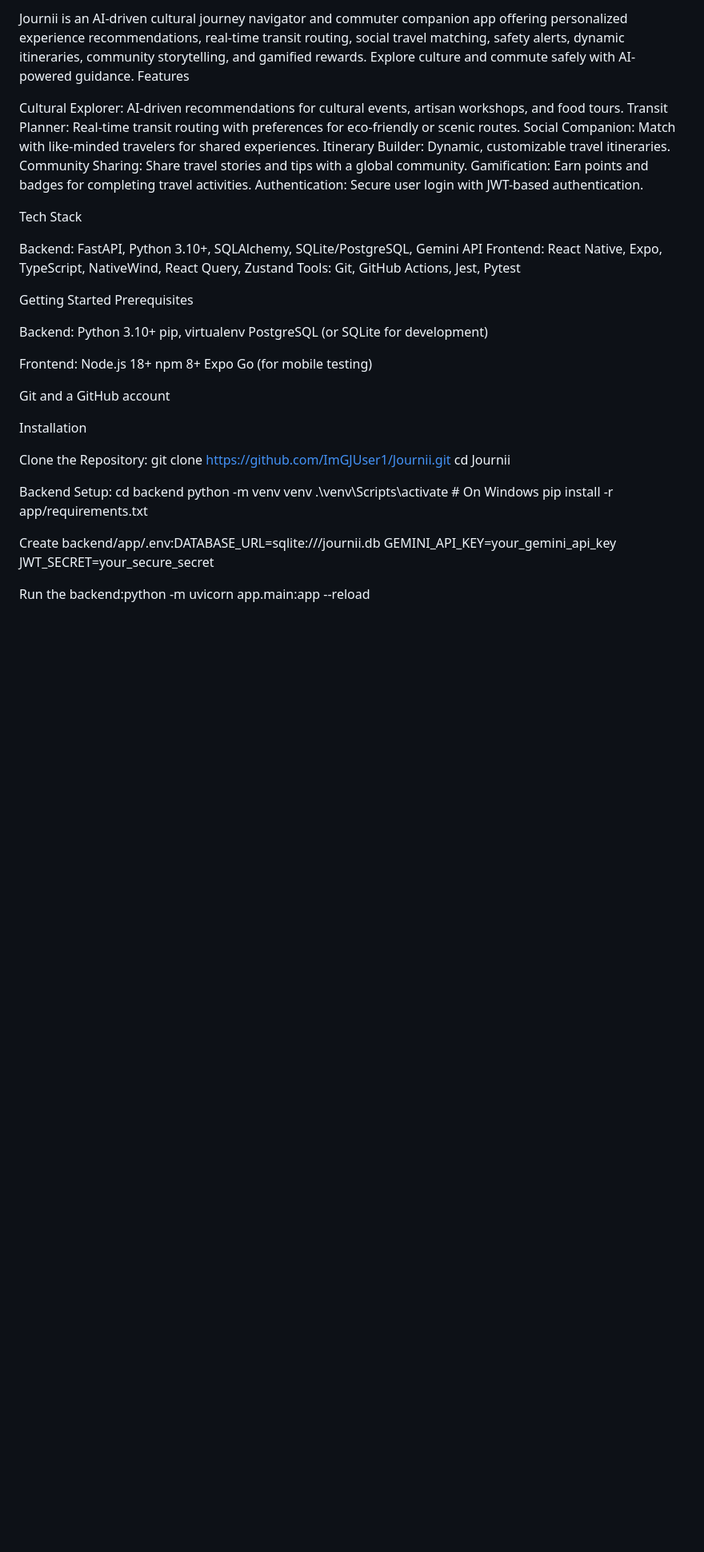
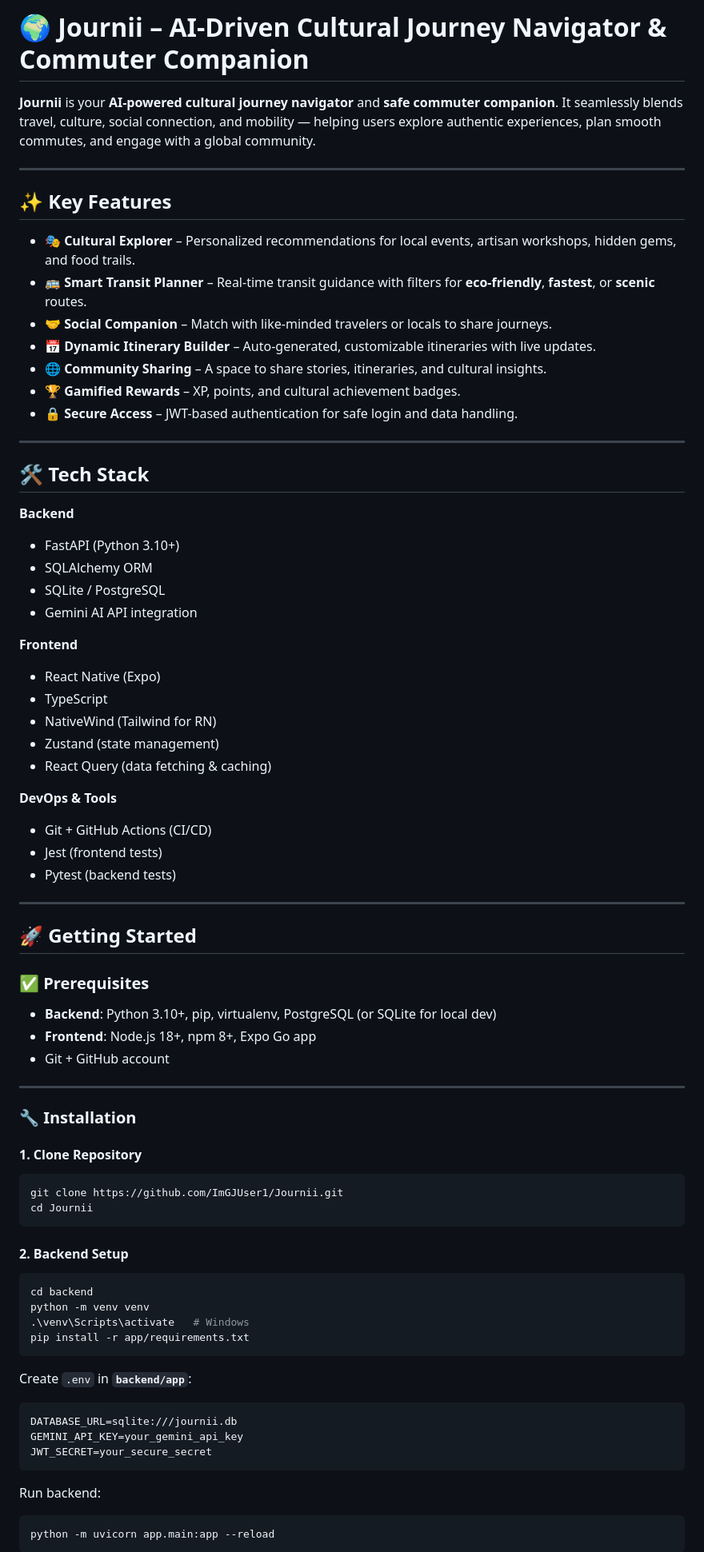
Before and after one commit to ImGJUser1/Journii, a Markdown page: README.md, the part around one of its changes. Shown at 80% size. Rendered like a GitHub page; blank space fills up the shorter version.

````diff
--- a/README.md
+++ b/README.md
@@ -1,55 +1,86 @@
-Journii is an AI-driven cultural journey navigator and commuter companion app offering personalized experience recommendations, real-time transit routing, social travel matching, safety alerts, dynamic itineraries, community storytelling, and gamified rewards. Explore culture and commute safely with AI-powered guidance.
-Features
+# 🌍 Journii – AI-Driven Cultural Journey Navigator & Commuter Companion
 
-Cultural Explorer: AI-driven recommendations for cultural events, artisan workshops, and food tours.
-Transit Planner: Real-time transit routing with preferences for eco-friendly or scenic routes.
-Social Companion: Match with like-minded travelers for shared experiences.
-Itinerary Builder: Dynamic, customizable travel itineraries.
-Community Sharing: Share travel stories and tips with a global community.
-Gamification: Earn points and badges for completing travel activities.
-Authentication: Secure user login with JWT-based authentication.
+**Journii** is your **AI-powered cultural journey navigator** and **safe commuter companion**.
+It seamlessly blends travel, culture, social connection, and mobility — helping users explore authentic experiences, plan smooth commutes, and engage with a global community.
 
-Tech Stack
+---
 
-Backend: FastAPI, Python 3.10+, SQLAlchemy, SQLite/PostgreSQL, Gemini API
-Frontend: React Native, Expo, TypeScript, NativeWind, React Query, Zustand
-Tools: Git, GitHub Actions, Jest, Pytest
+## ✨ Key Features
 
-Getting Started
-Prerequisites
+* **🎭 Cultural Explorer** – Personalized recommendations for local events, artisan workshops, hidden gems, and food trails.
+* **🚌 Smart Transit Planner** – Real-time transit guidance with filters for **eco-friendly**, **fastest**, or **scenic** routes.
+* **🤝 Social Companion** – Match with like-minded travelers or locals to share journeys.
+* **📅 Dynamic Itinerary Builder** – Auto-generated, customizable itineraries with live updates.
+* **🌐 Community Sharing** – A space to share stories, itineraries, and cultural insights.
+* **🏆 Gamified Rewards** – XP, points, and cultural achievement badges.
+* **🔒 Secure Access** – JWT-based authentication for safe login and data handling.
 
-Backend:
-Python 3.10+
-pip, virtualenv
-PostgreSQL (or SQLite for development)
+---
 
+## 🛠 Tech Stack
 
-Frontend:
-Node.js 18+
-npm 8+
-Expo Go (for mobile testing)
+**Backend**
 
+* FastAPI (Python 3.10+)
+* SQLAlchemy ORM
+* SQLite / PostgreSQL
+* Gemini AI API integration
 
-Git and a GitHub account
+**Frontend**
 
-Installation
+* React Native (Expo)
+* TypeScript
+* NativeWind (Tailwind for RN)
+* Zustand (state management)
+* React Query (data fetching & caching)
 
-Clone the Repository:
+**DevOps & Tools**
+
+* Git + GitHub Actions (CI/CD)
+* Jest (frontend tests)
+* Pytest (backend tests)
+
+---
+
+## 🚀 Getting Started
+
+### ✅ Prerequisites
+
+* **Backend**: Python 3.10+, pip, virtualenv, PostgreSQL (or SQLite for local dev)
+* **Frontend**: Node.js 18+, npm 8+, Expo Go app
+* Git + GitHub account
+
+---
+
+### 🔧 Installation
+
+#### 1. Clone Repository
+
+```bash
 git clone https://github.com/ImGJUser1/Journii.git
 cd Journii
+```
 
+#### 2. Backend Setup
 
-Backend Setup:
+```bash
 cd backend
 python -m venv venv
-.\venv\Scripts\activate  # On Windows
+.\venv\Scripts\activate   # Windows
 pip install -r app/requirements.txt
+```
 
+Create `.env` in **`backend/app`**:
 
-Create backend/app/.env:DATABASE_URL=sqlite:///journii.db
+```env
+DATABASE_URL=sqlite:///journii.db
 GEMINI_API_KEY=your_gemini_api_key
 JWT_SECRET=your_secure_secret
+```
 
+Run backend:
 
-Run the backend:python -m uvicorn app.main:app --reload
+```bash
+python -m uvicorn app.main:app --reload
+```
 
````
Also changed, not shown: other parts of README.md (+74 -26 lines).
